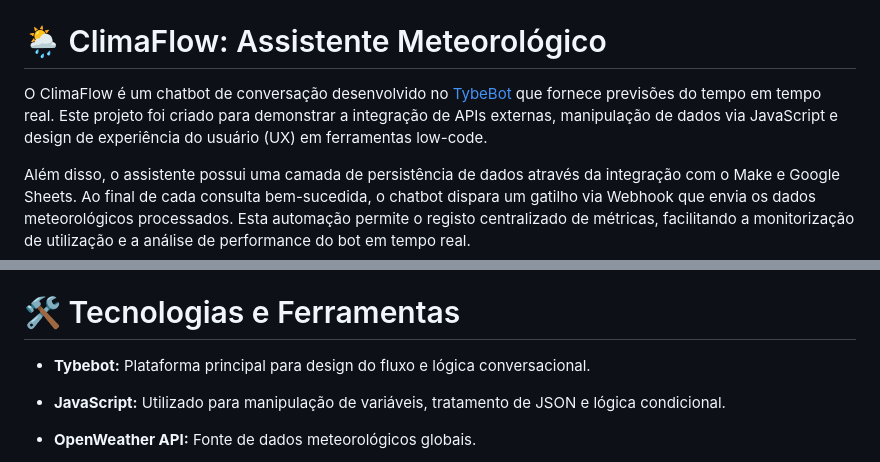
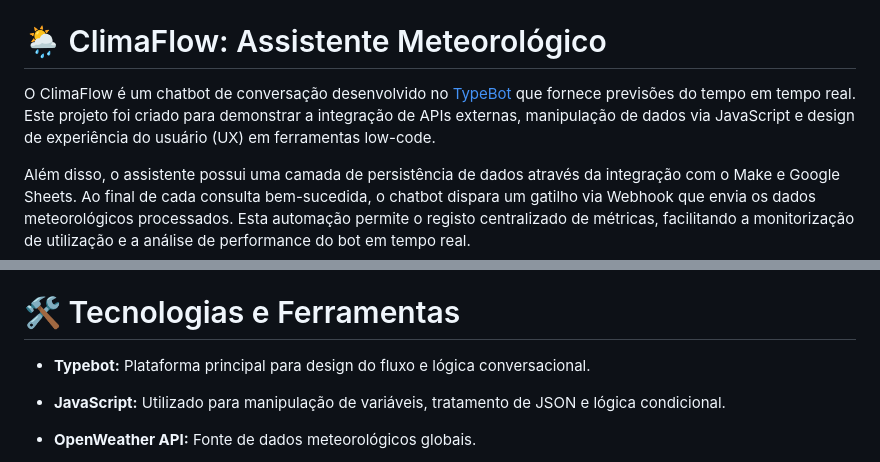
Before and after one commit to raphaelsette/chatbot-climaflow-lowcode, a Markdown page: README.md, 2 parts joined by grey strips. Rendered like a GitHub page.

```diff
--- a/README.md
+++ b/README.md
@@ -2,7 +2,7 @@
 
 # 🌦️ ClimaFlow: Assistente Meteorológico
 
-O ClimaFlow é um chatbot de conversação desenvolvido no [TybeBot](https://typebot.io/) que fornece previsões do tempo em tempo real. Este projeto foi criado para demonstrar a integração de APIs externas, manipulação de dados via JavaScript e design de experiência do usuário (UX) em ferramentas low-code.
+O ClimaFlow é um chatbot de conversação desenvolvido no [TypeBot](https://typebot.io/) que fornece previsões do tempo em tempo real. Este projeto foi criado para demonstrar a integração de APIs externas, manipulação de dados via JavaScript e design de experiência do usuário (UX) em ferramentas low-code.
 
 Além disso, o assistente possui uma camada de persistência de dados através da integração com o Make e Google Sheets. Ao final de cada consulta bem-sucedida, o chatbot dispara um gatilho via Webhook que envia os dados meteorológicos processados. Esta automação permite o registo centralizado de métricas, facilitando a monitorização de utilização e a análise de performance do bot em tempo real.
 
@@ -27,7 +27,7 @@ Além disso, o assistente possui uma camada de persistência de dados através d
 
 # 🛠️ Tecnologias e Ferramentas
 
-- **Tybebot:** Plataforma principal para design do fluxo e lógica conversacional.
+- **Typebot:** Plataforma principal para design do fluxo e lógica conversacional.
 
 - **JavaScript:** Utilizado para manipulação de variáveis, tratamento de JSON e lógica condicional.
 
```
